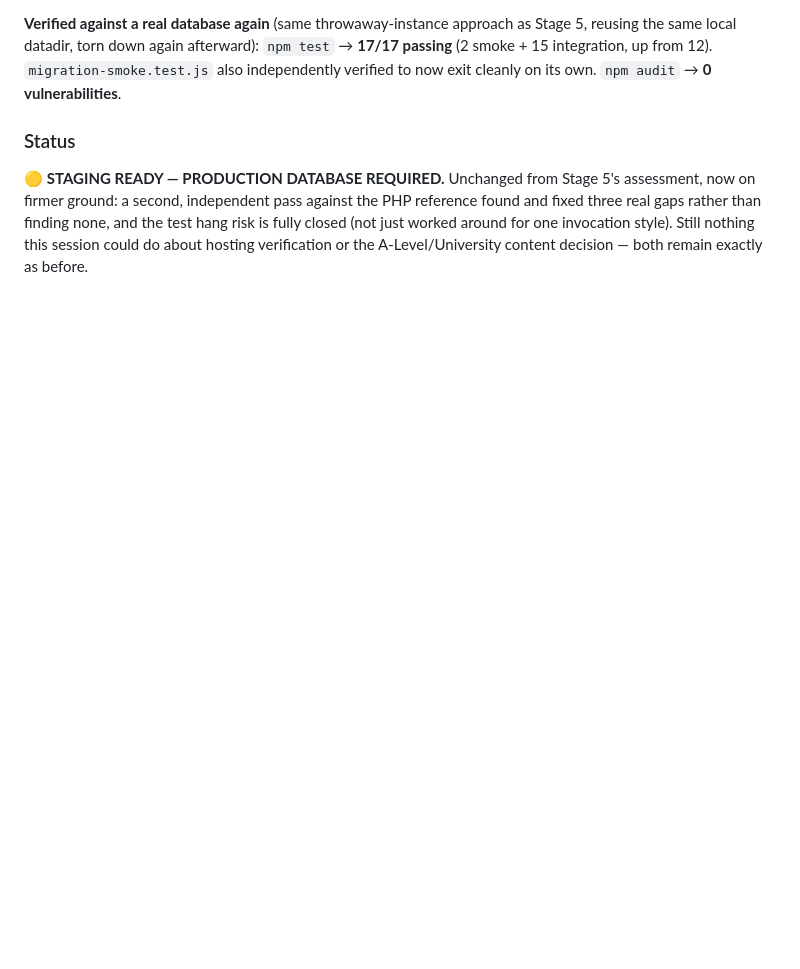
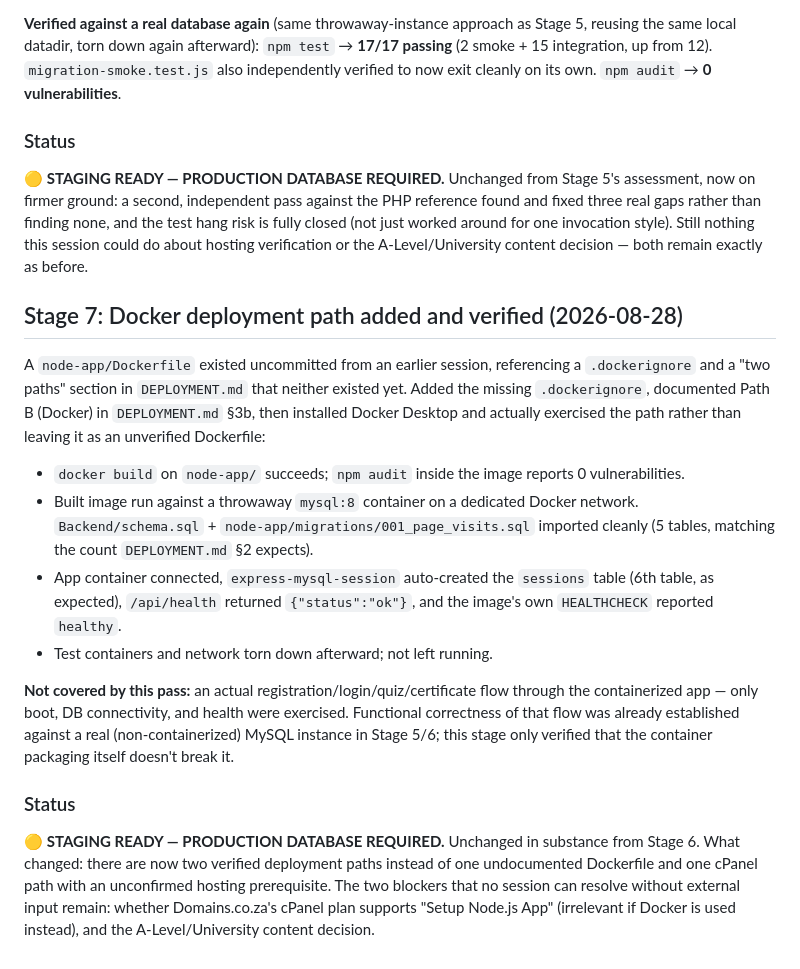
Before and after one commit to HeyitsOn/JDM-FINAL, a Markdown page: JD-Academy-main/MIGRATION_AUDIT.md, the part around the change. GitHub-like rendering; blank space fills up the shorter version.

Commit message:
docs: record Stage 7 Docker deployment verification in migration audit

```diff
--- a/JD-Academy-main/MIGRATION_AUDIT.md
+++ b/JD-Academy-main/MIGRATION_AUDIT.md
@@ -970,3 +970,18 @@ Added tests for: the new name-length validation; logout actually clearing the co
 ### Status
 
 🟡 **STAGING READY — PRODUCTION DATABASE REQUIRED.** Unchanged from Stage 5's assessment, now on firmer ground: a second, independent pass against the PHP reference found and fixed three real gaps rather than finding none, and the test hang risk is fully closed (not just worked around for one invocation style). Still nothing this session could do about hosting verification or the A-Level/University content decision — both remain exactly as before.
+
+## Stage 7: Docker deployment path added and verified (2026-08-28)
+
+A `node-app/Dockerfile` existed uncommitted from an earlier session, referencing a `.dockerignore` and a "two paths" section in `DEPLOYMENT.md` that neither existed yet. Added the missing `.dockerignore`, documented Path B (Docker) in `DEPLOYMENT.md` §3b, then installed Docker Desktop and actually exercised the path rather than leaving it as an unverified Dockerfile:
+
+- `docker build` on `node-app/` succeeds; `npm audit` inside the image reports 0 vulnerabilities.
+- Built image run against a throwaway `mysql:8` container on a dedicated Docker network. `Backend/schema.sql` + `node-app/migrations/001_page_visits.sql` imported cleanly (5 tables, matching the count `DEPLOYMENT.md` §2 expects).
+- App container connected, `express-mysql-session` auto-created the `sessions` table (6th table, as expected), `/api/health` returned `{"status":"ok"}`, and the image's own `HEALTHCHECK` reported `healthy`.
+- Test containers and network torn down afterward; not left running.
+
+**Not covered by this pass:** an actual registration/login/quiz/certificate flow through the containerized app — only boot, DB connectivity, and health were exercised. Functional correctness of that flow was already established against a real (non-containerized) MySQL instance in Stage 5/6; this stage only verified that the container packaging itself doesn't break it.
+
+### Status
+
+🟡 **STAGING READY — PRODUCTION DATABASE REQUIRED.** Unchanged in substance from Stage 6. What changed: there are now two verified deployment paths instead of one undocumented Dockerfile and one cPanel path with an unconfirmed hosting prerequisite. The two blockers that no session can resolve without external input remain: whether Domains.co.za's cPanel plan supports "Setup Node.js App" (irrelevant if Docker is used instead), and the A-Level/University content decision.
```
